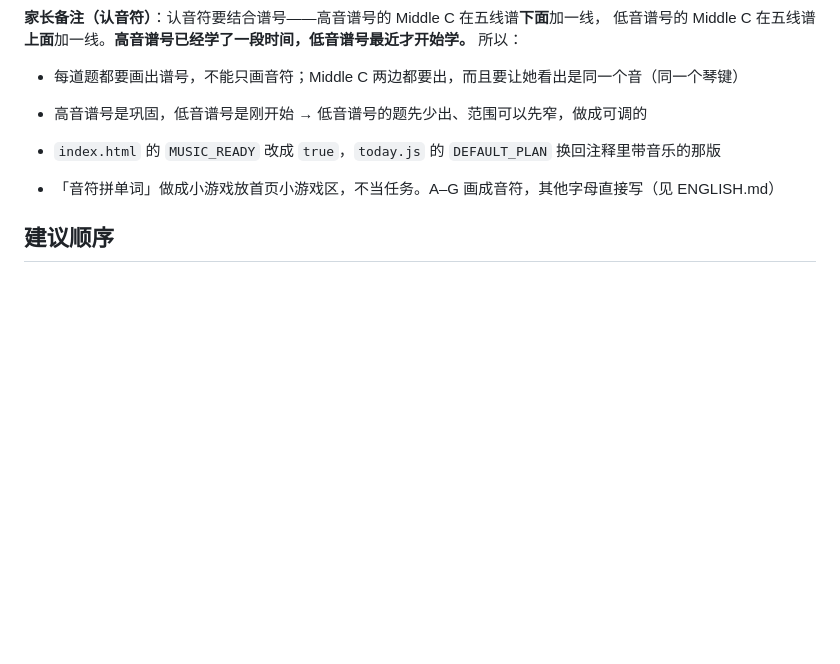
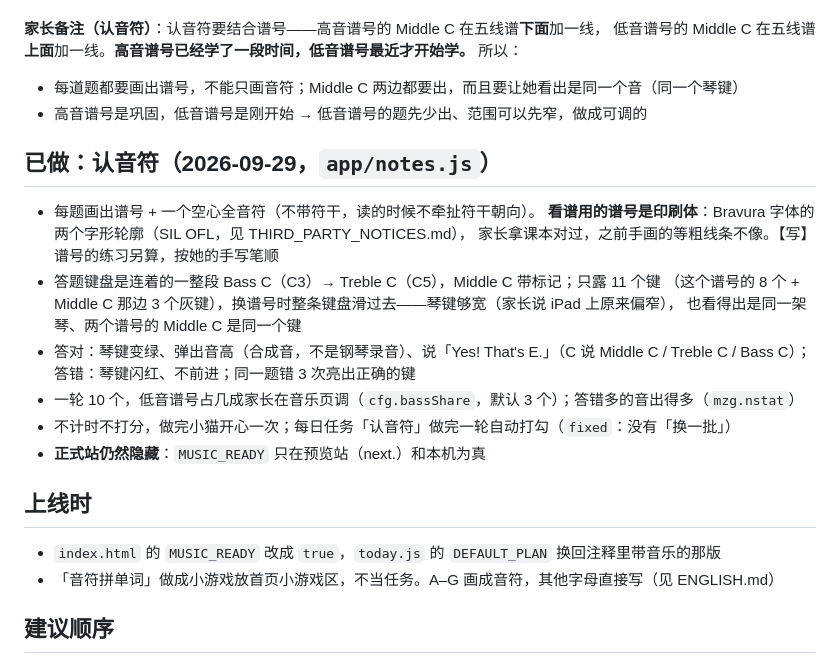
Before and after one commit to hyyh1989/hanzi_writing, a Markdown page: MUSIC.md, the part around the change. GitHub-like rendering; blank space fills up the shorter version.

Commit message:
docs(音乐): 补回被误删的小节，记录认音符的做法
Co-Authored-By: Claude Opus 5.5 <noreply@anthropic.com>

```diff
--- a/MUSIC.md
+++ b/MUSIC.md
@@ -58,7 +58,21 @@ Notes on or above the middle line: stem down, on the left.* **只限这一条，
 - 每道题都要画出谱号，不能只画音符；Middle C 两边都要出，而且要让她看出是同一个音（同一个琴键）
 - 高音谱号是巩固，低音谱号是刚开始 → 低音谱号的题先少出、范围可以先窄，做成可调的
 
+## 已做：认音符（2026-09-29，`app/notes.js`）
 
+- 每题画出谱号 + 一个空心全音符（不带符干，读的时候不牵扯符干朝向）。
+  **看谱用的谱号是印刷体**：Bravura 字体的两个字形轮廓（SIL OFL，见 THIRD_PARTY_NOTICES.md），
+  家长拿课本对过，之前手画的等粗线条不像。【写】谱号的练习另算，按她的手写笔顺
+- 答题键盘是连着的一整段 Bass C（C3）→ Treble C（C5），Middle C 带标记；只露 11 个键
+  （这个谱号的 8 个 + Middle C 那边 3 个灰键），换谱号时整条键盘滑过去——琴键够宽（家长说 iPad 上原来偏窄），
+  也看得出是同一架琴、两个谱号的 Middle C 是同一个键
+- 答对：琴键变绿、弹出音高（合成音，不是钢琴录音）、说「Yes! That's E.」（C 说 Middle C / Treble C / Bass C）；
+  答错：琴键闪红、不前进；同一题错 3 次亮出正确的键
+- 一轮 10 个，低音谱号占几成家长在音乐页调（`cfg.bassShare`，默认 3 个）；答错多的音出得多（`mzg.nstat`）
+- 不计时不打分，做完小猫开心一次；每日任务「认音符」做完一轮自动打勾（`fixed`：没有「换一批」）
+- **正式站仍然隐藏**：`MUSIC_READY` 只在预览站（next.）和本机为真
+
+## 上线时
 
 - `index.html` 的 `MUSIC_READY` 改成 `true`，`today.js` 的 `DEFAULT_PLAN` 换回注释里带音乐的那版
 - 「音符拼单词」做成小游戏放首页小游戏区，不当任务。A–G 画成音符，其他字母直接写（见 ENGLISH.md）
```
